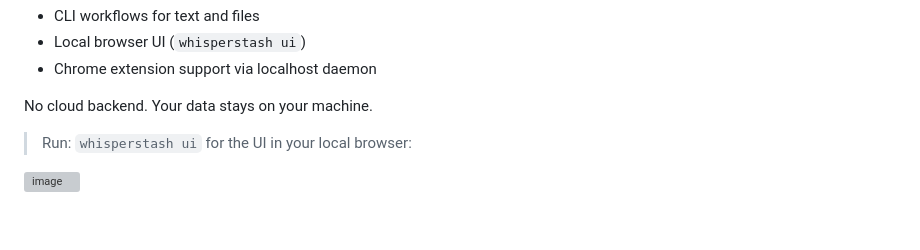
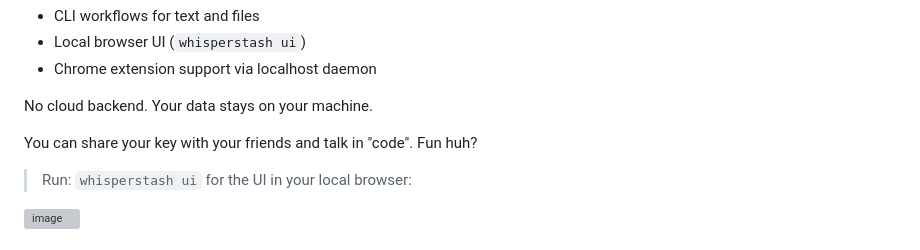
Before and after one commit to HubDamian95/whisperstash, a Markdown page: README.md, the part around the change. GitHub-like rendering; blank space fills up the shorter version; grey boxes are pictures that could not be loaded.

```diff
--- a/README.md
+++ b/README.md
@@ -16,6 +16,8 @@ Local-first encryption toolkit with:
 - Chrome extension support via localhost daemon
 
 No cloud backend. Your data stays on your machine.
+
+You can share your key with your friends and talk in "code". Fun huh?
 
  > Run: `whisperstash ui` for the UI in your local browser:
 
```
